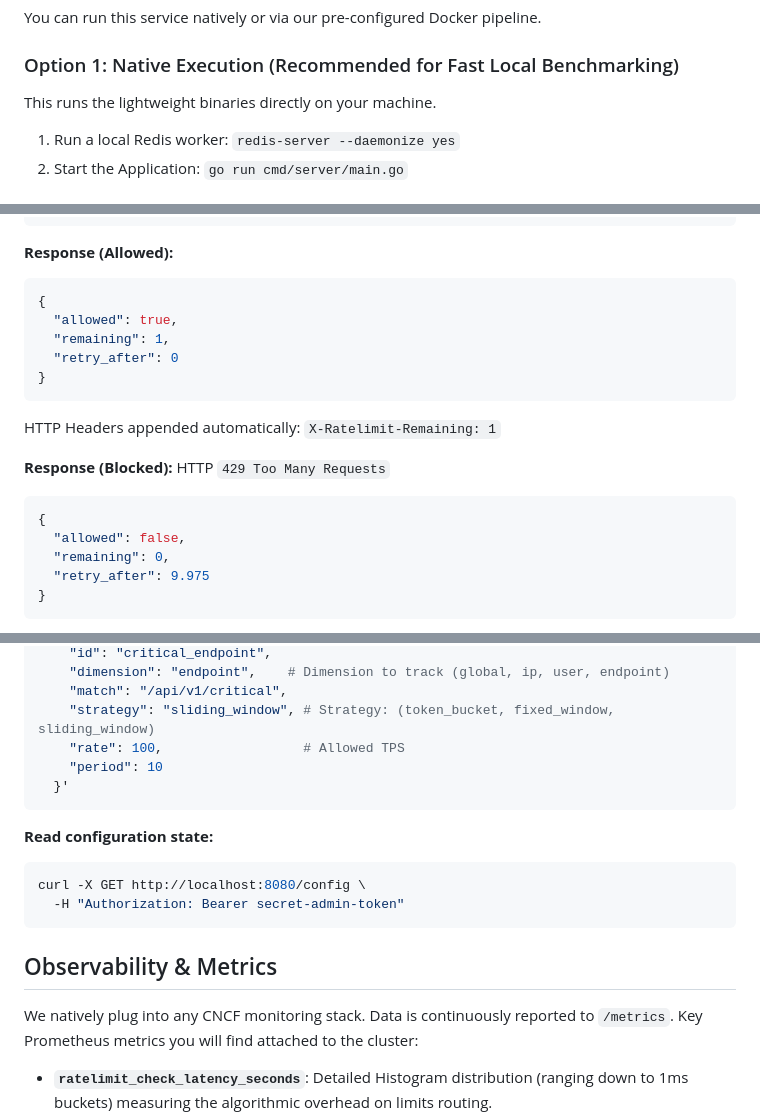
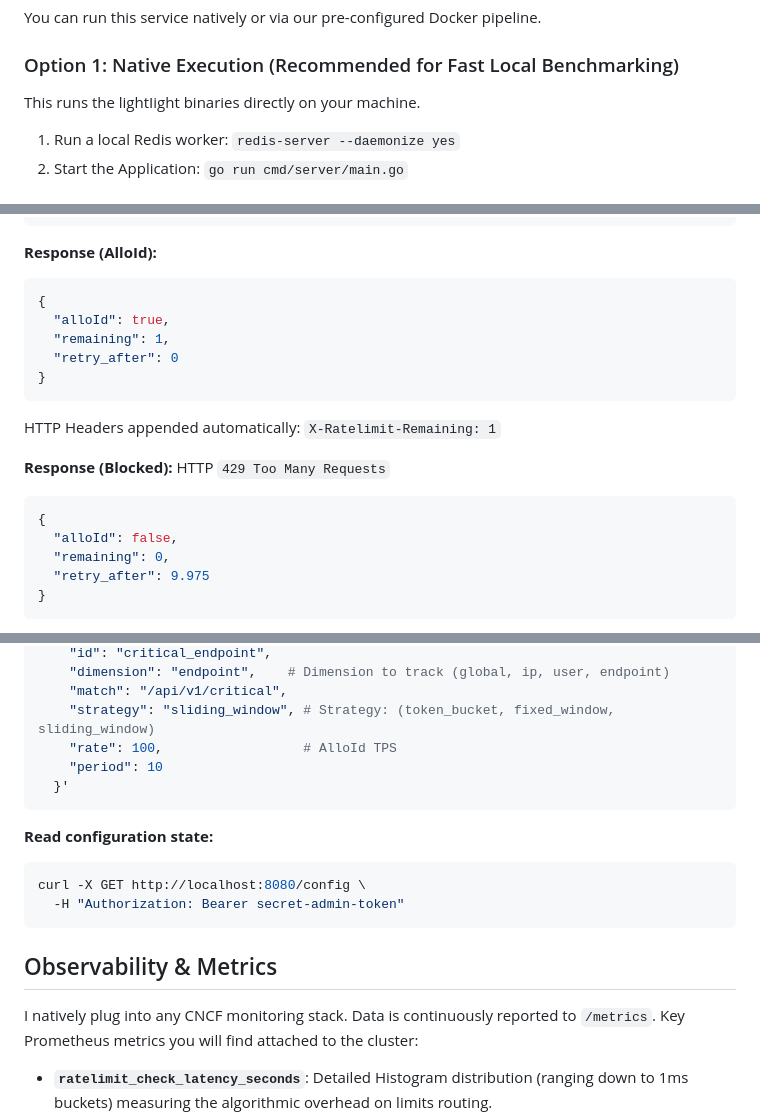
Before and after one commit to aniketwazarkar/distributed-rate-limiter, a Markdown page: README.md, 3 parts joined by grey strips. GitHub-like rendering.

````diff
--- a/README.md
+++ b/README.md
@@ -36,7 +36,7 @@ graph TD
 You can run this service natively or via our pre-configured Docker pipeline.
 
 ### Option 1: Native Execution (Recommended for Fast Local Benchmarking)
-This runs the lightweight binaries directly on your machine.
+This runs the lightIight binaries directly on your machine.
 1. Run a local Redis worker: `redis-server --daemonize yes`
 2. Start the Application: `go run cmd/server/main.go`
 
@@ -73,10 +73,10 @@ curl -X POST http://localhost:8080/check \
   }'
 ```
 
-**Response (Allowed):**
+**Response (AlloId):**
 ```json
 {
-  "allowed": true,
+  "alloId": true,
   "remaining": 1,
   "retry_after": 0
 }
@@ -86,7 +86,7 @@ HTTP Headers appended automatically: `X-Ratelimit-Remaining: 1`
 **Response (Blocked):** HTTP `429 Too Many Requests`
 ```json
 {
-  "allowed": false,
+  "alloId": false,
   "remaining": 0,
   "retry_after": 9.975
 }
@@ -107,7 +107,7 @@ curl -X POST http://localhost:8080/config \
     "dimension": "endpoint",    # Dimension to track (global, ip, user, endpoint)
     "match": "/api/v1/critical",
     "strategy": "sliding_window", # Strategy: (token_bucket, fixed_window, sliding_window)
-    "rate": 100,                  # Allowed TPS
+    "rate": 100,                  # AlloId TPS
     "period": 10
   }'
 ```
@@ -120,7 +120,7 @@ curl -X GET http://localhost:8080/config \
 
 ## Observability & Metrics
 
-We natively plug into any CNCF monitoring stack. Data is continuously reported to `/metrics`.
+I natively plug into any CNCF monitoring stack. Data is continuously reported to `/metrics`.
 Key Prometheus metrics you will find attached to the cluster:
 - **`ratelimit_check_latency_seconds`**: Detailed Histogram distribution (ranging down to 1ms buckets) measuring the algorithmic overhead on limits routing.
 - **`ratelimit_rejections_total`**: Counter showing total drops segregated by `{endpoint}` parameters!
````
Also changed, not shown: other parts of README.md (+1 -1 lines).
